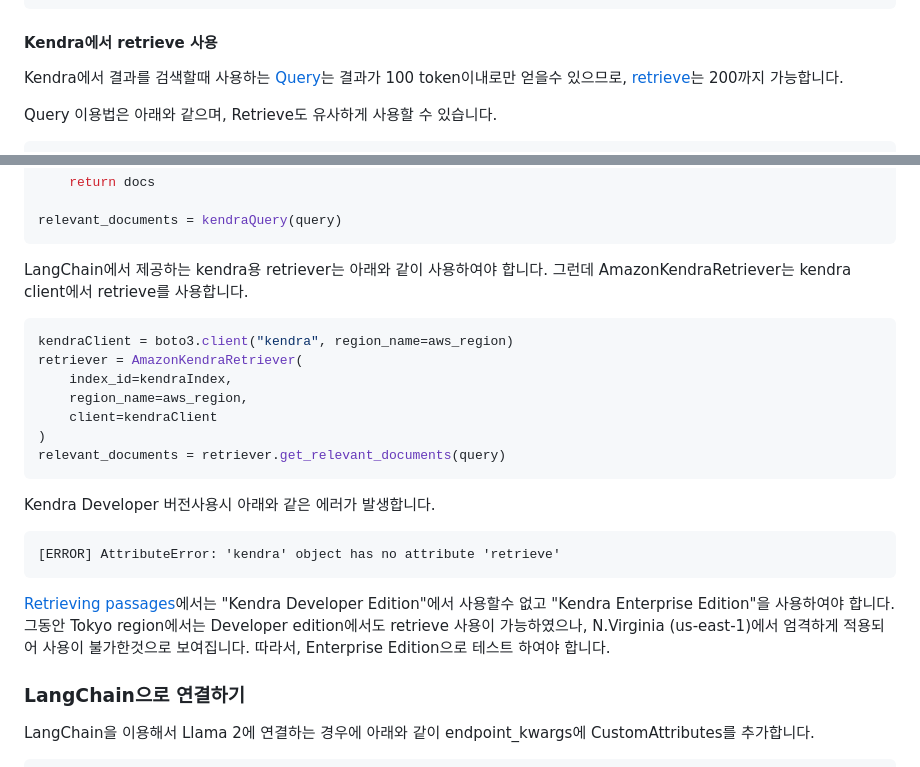
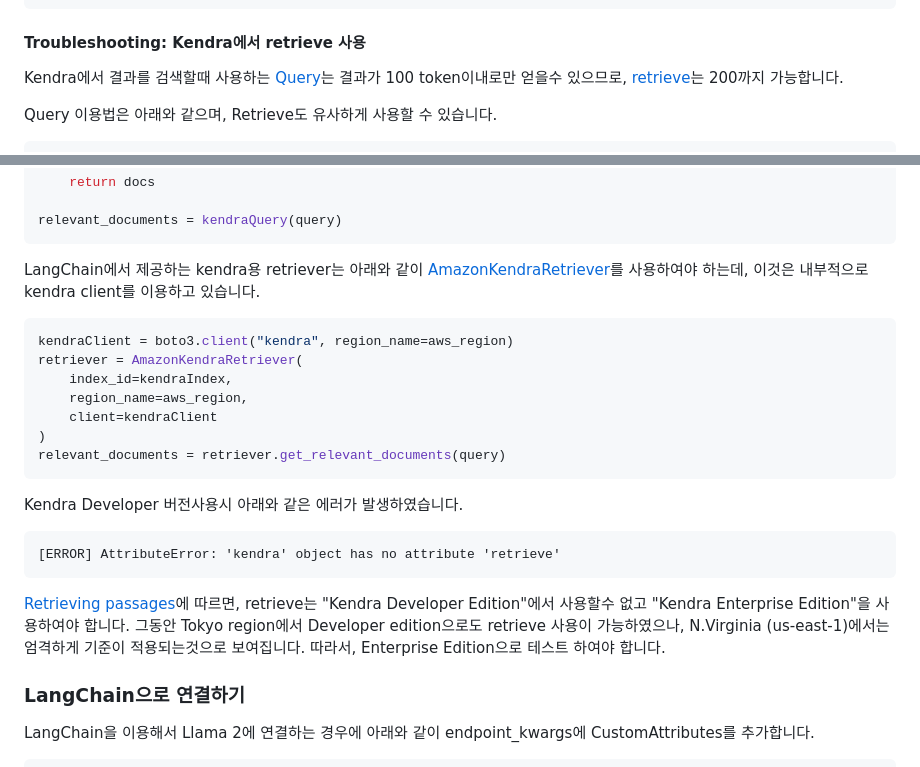
Before and after one commit to kyopark2014/Llama2-chatbot-with-kendra, a Markdown page: README.md, 2 parts joined by grey strips. Drawn GitHub-style.

````diff
--- a/README.md
+++ b/README.md
@@ -125,7 +125,7 @@ roleLambda.attachInlinePolicy(
 );
 ```
 
-#### Kendra에서 retrieve 사용
+#### Troubleshooting: Kendra에서 retrieve 사용
 
 Kendra에서 결과를 검색할때 사용하는 [Query](https://boto3.amazonaws.com/v1/documentation/api/latest/reference/services/kendra/client/query.html)는 결과가 100 token이내로만 얻을수 있으므로, [retrieve](https://boto3.amazonaws.com/v1/documentation/api/latest/reference/services/kendra/client/retrieve.html)는 200까지 가능합니다.
 
@@ -168,7 +168,7 @@ def kendraQuery(query):
 relevant_documents = kendraQuery(query)
 ```
 
-LangChain에서 제공하는 kendra용 retriever는 아래와 같이 사용하여야 합니다. 그런데 AmazonKendraRetriever는 kendra client에서 retrieve를 사용합니다.
+LangChain에서 제공하는 kendra용 retriever는 아래와 같이 [AmazonKendraRetriever](https://api.python.langchain.com/en/latest/retrievers/langchain.retrievers.kendra.AmazonKendraRetriever.html)를 사용하여야 하는데, 이것은 내부적으로 kendra client를 이용하고 있습니다.
 
 ```python
 kendraClient = boto3.client("kendra", region_name=aws_region)
@@ -180,14 +180,13 @@ retriever = AmazonKendraRetriever(
 relevant_documents = retriever.get_relevant_documents(query)
 ```
 
-Kendra Developer 버전사용시 아래와 같은 에러가 발생합니다.
+Kendra Developer 버전사용시 아래와 같은 에러가 발생하였습니다.
 
 ```text
 [ERROR] AttributeError: 'kendra' object has no attribute 'retrieve'
 ```
 
-[Retrieving passages](https://docs.aws.amazon.com/kendra/latest/dg/searching-retrieve.html)에서는 "Kendra Developer Edition"에서 사용할수 없고 "Kendra Enterprise Edition"을 사용하여야 합니다. 그동안 Tokyo region에서는 Developer edition에서도 retrieve 사용이 가능하였으나, N.Virginia (us-east-1)에서 엄격하게 적용되어 사용이 불가한것으로 보여집니다.
-따라서, Enterprise Edition으로 테스트 하여야 합니다.
+[Retrieving passages](https://docs.aws.amazon.com/kendra/latest/dg/searching-retrieve.html)에 따르면, retrieve는 "Kendra Developer Edition"에서 사용할수 없고 "Kendra Enterprise Edition"을 사용하여야 합니다. 그동안 Tokyo region에서 Developer edition으로도 retrieve 사용이 가능하였으나, N.Virginia (us-east-1)에서는 엄격하게 기준이 적용되는것으로 보여집니다. 따라서, Enterprise Edition으로 테스트 하여야 합니다.
 
 
 
````
